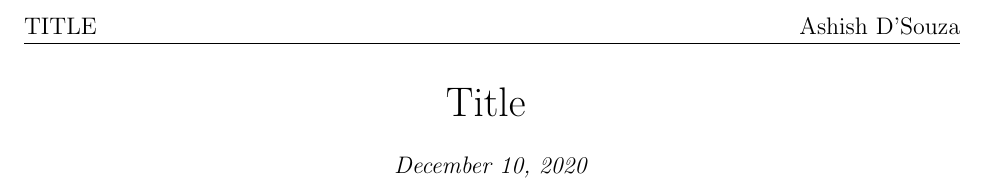
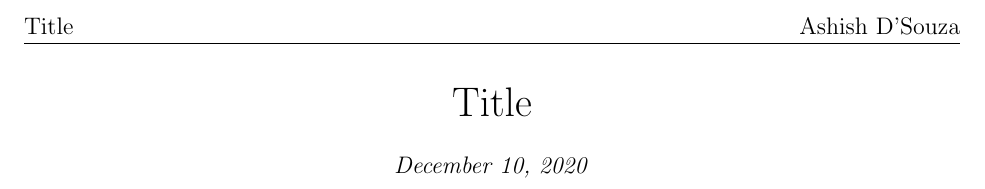
Before and after one commit to computer-geek64/latex, a LaTeX document (notes.tex): part of the page, cut so that both start at the same text. Compiled offline with pdfLaTeX.

Commit message:
Update notes.tex

```diff
--- a/notes.tex
+++ b/notes.tex
@@ -1,5 +1,11 @@
 % Document class %
 \documentclass[12pt,letterpaper]{article}
+
+
+% Variables %
+\title{Title}
+\date{\today}
+\author{Ashish D'Souza}
 
 
 % Packages %
@@ -41,8 +47,9 @@
 % Heading %
 \pagestyle{fancy}
 \fancyhf{}
-\lhead{TITLE}
-\rhead{Ashish D'Souza}
+\makeatletter
+\lhead{\@title}
+\rhead{\@author}
 %\thispagestyle{empty}  % For no heading on first page
 
 
@@ -51,12 +58,13 @@
   % Title %
   \begin{center}
     {\LARGE{
-      Title
+      \@title
     }}
 
     \bigskip
 
-    \textit{\today}
+    \textit{\@date}
+    \makeatother
   \end{center}
 
 
```
